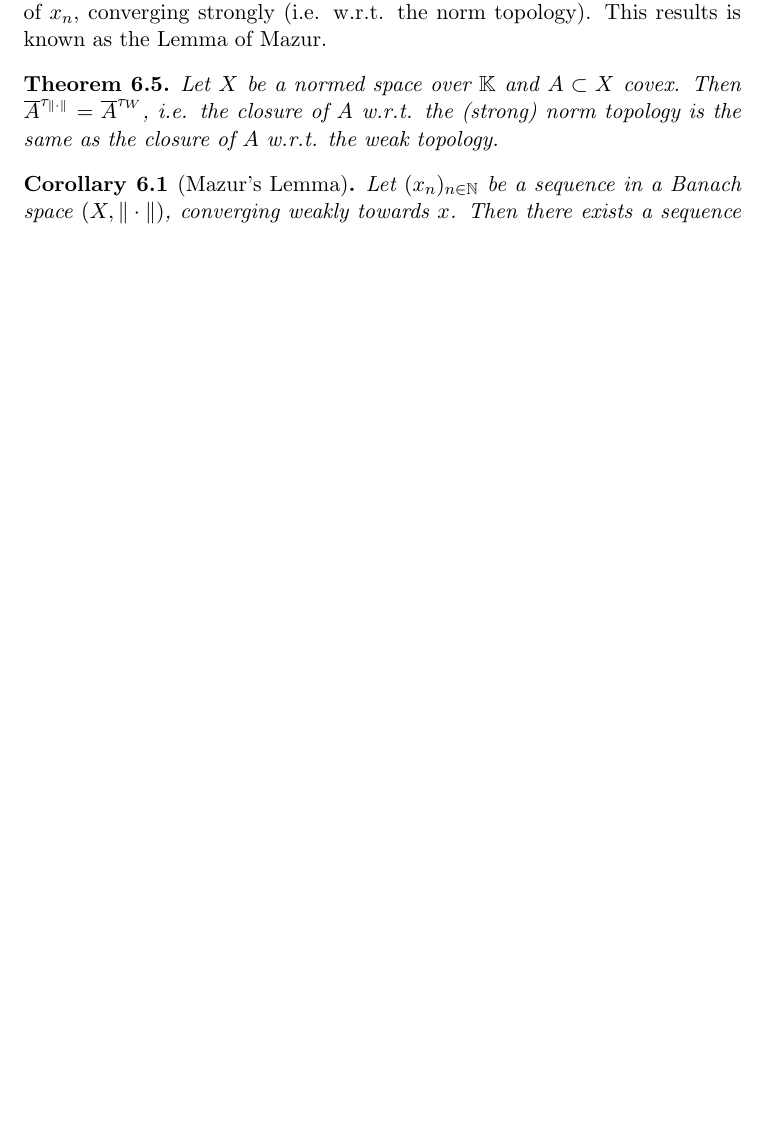
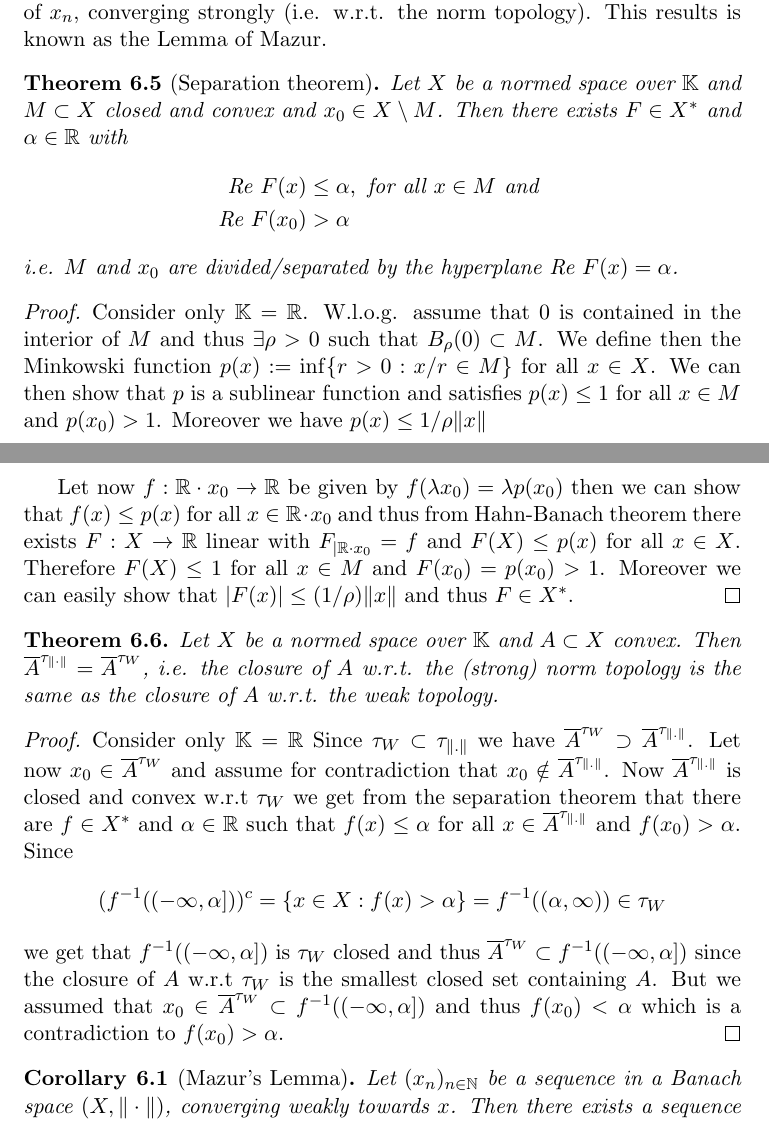
Before and after one commit to Remedyx/Functional-Analysis, a LaTeX document (functional analysis/summary/funcsum.tex): part of page 41 of 48 before the commit and two parts of pages 41 and 42 of 49 after it, the two joined at a grey line, cut so that both start at the same text, the shorter picture padded with empty space. Compiled offline with pdfLaTeX.

Commit message:
updated funcum

```diff
--- a/functional analysis/summary/funcsum.tex
+++ b/functional analysis/summary/funcsum.tex
@@ -1182,8 +1199,28 @@ In this section, we consider reflexive Banach spaces and we show that, under app
 \end{thm}
 \subsection{Weak topology and convexity}
 A weakly convergent sequence $(x_n)_{n \in \mathbb{N}}$ in a Banach space $X$ has one additional neat property, that is often useful. If $x_n$ converges weakly, there exists namely another sequence, consisting of convex combinations of the elements of $x_n$, converging strongly (i.e. w.r.t. the norm topology). This results is known as the Lemma of Mazur.
-\begin{thm} Let $X$ be a normed space over $\mathbb{K}$ and $A \subset X$ covex. Then $\overline{A}^{\tau_{\| \cdot \|}} = \overline{A}^{ \tau_W}$, i.e. the closure of $A$ w.r.t. the (strong) norm topology is the same as the closure of $A$ w.r.t. the weak topology.
+\begin{thm}[Separation theorem] Let $X$ be a normed space over $\mathbb{K}$ and $M \subset X$ closed and convex and $x_0 \in X \setminus M$. Then there exists $F \in X^*$ and $\alpha \in \mathbb{R}$ with
+\begin{align*}
+\text{Re } F(x) &\leq \alpha, \text{ for all } x \in M \text{ and } \\
+\text{Re } F(x_0) &> \alpha
+\end{align*}
+i.e. $M$ and $x_0$ are divided/separated by the hyperplane Re $F(x) = \alpha$.
 \end{thm}
+\begin{proof}
+Consider only $\mathbb{K}= \mathbb{R}$.
+W.l.o.g. assume that $0$ is contained in the interior of $M$ and thus $\exists \rho >0$ such that $B_\rho(0) \subset M$. We define then the Minkowski function $p(x) := \inf \{ r>0: x/r \in M \}$ for all $x \in X$. We can then show that $p$ is a sublinear function and satisfies $p(x) \leq 1$ for all $x \in M$ and $p(x_0) >1$. Moreover we have $p(x) \leq 1/\rho \| x\|$
+\newpage
+Let now $f: \mathbb{R} \cdot x_0 \to \mathbb{R}$ be given by $f( \lambda x_0) = \lambda p(x_0)$ then we can show that $f(x) \leq p(x)$ for all $x \in \mathbb{R} \cdot x_0$ and thus from Hahn-Banach theorem there exists $F: X \to \mathbb{R}$ linear with $F_{ \mid \mathbb{R} \cdot x_0 } = f$ and $F(X) \leq p(x)$ for all $x \in X$. Therefore $F(X) \leq 1$ for all $x \in M$ and $F(x_0)= p(x_0) >1$. Moreover we can easily show that $|F(x)| \leq (1/ \rho) \|x\|$ and thus $F \in X^*$.
+\end{proof}
+\begin{thm} Let $X$ be a normed space over $\mathbb{K}$ and $A \subset X$ convex. Then $\overline{A}^{\tau_{\| \cdot \|}} = \overline{A}^{ \tau_W}$, i.e. the closure of $A$ w.r.t. the (strong) norm topology is the same as the closure of $A$ w.r.t. the weak topology.
+\end{thm}
+\begin{proof}
+Consider only $\mathbb{K}= \mathbb{R}$ Since $\tau_W \subset \tau_{ \|. \|}$ we have $\overline{A}^{ \tau_W} \supset \overline{A}^{ \tau_{ \| . \|}}$. Let now $x_0 \in \overline{A}^{ \tau_W}$ and assume for contradiction that $x_0 \notin \overline{A}^{ \tau_{ \|.\|}}$. Now $\overline{A}^{ \tau_{ \|.\|}}$ is closed and convex w.r.t $\tau_W$ we get from the separation theorem that there are $f \in X^*$ and $\alpha \in \mathbb{R}$ such that $f(x) \leq \alpha$ for all $x \in \overline{A}^{ \tau_{ \|.\|}}$ and $f(x_0) > \alpha$. Since
+\begin{align*}
+(f^{-1}((- \infty, \alpha]))^c = \{ x \in X : f(x) > \alpha \} = f^{-1}(( \alpha, \infty)) \in \tau_W
+\end{align*}
+we get that $f^{-1}((- \infty, \alpha])$ is $\tau_W$ closed and thus $\overline{A}^{ \tau_W} \subset f^{-1}((- \infty, \alpha])$ since the closure of $A$ w.r.t $\tau_W$ is the smallest closed set containing $A$. But we assumed that $x_0 \in \overline{A}^{\tau_W}\subset f^{-1}((- \infty, \alpha])$ and thus $f(x_0) < \alpha$ which is a contradiction to $f(x_0) > \alpha$.
+\end{proof}
 \begin{cor}[Mazur's Lemma] Let $(x_n)_{n \in \mathbb{N}}$ be a sequence in a Banach space $(X, \| \cdot \|)$, converging weakly towards $x$. Then there exists a sequence $(y_k)_{k \in \mathbb{N}}$ so that every $y_k$ is a finite convex combination of the elements $x_n$, i.e. for every $k \in \mathbb{N}$ we have
 \begin{align*}
 &y_k = \sum_{n \in \mathbb{N}} t_n^{(k)} x_n, \text{ s.t. for every fixed $k \in \mathbb{N}$, } t_n^{(k)} \neq 0 \text{ for only finitely many n} \\
```
Also changed, not shown: functional analysis/summary/funcsum.pdf, functional analysis/summary/funcsum.tex (35 more changed lines).
